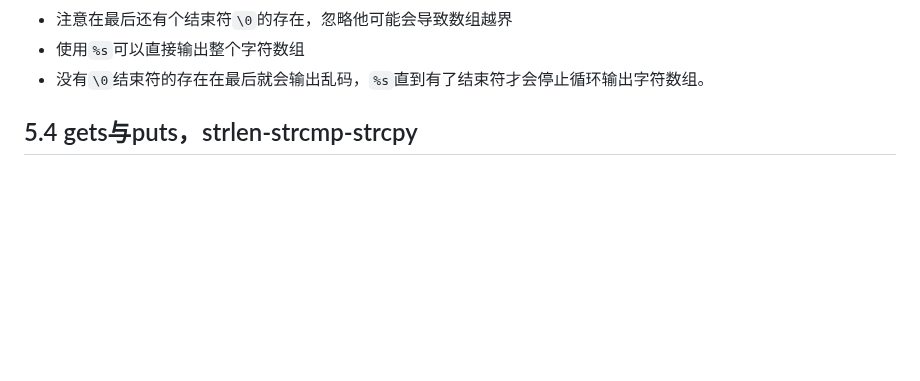
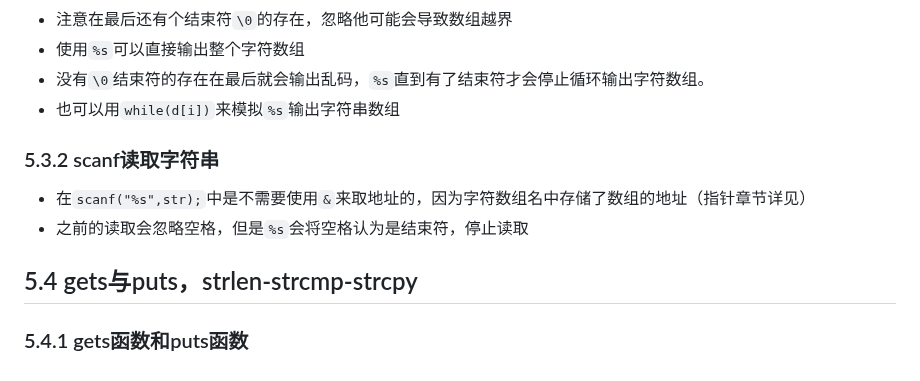
Before and after one commit to pqqqYa/electronic-tombstonev, a Markdown page: C语言/5. 一维数组与字符串数组.md, the part around the change. GitHub-like rendering; blank space fills up the shorter version.

Commit message:
vault backup: 2024-09-30 13:56:01

```diff
--- a/C语言/5. 一维数组与字符串数组.md
+++ b/C语言/5. 一维数组与字符串数组.md
@@ -103,4 +103,13 @@ int main(){
 * 注意在最后还有个结束符`\0`的存在，忽略他可能会导致数组越界
 * 使用`%s`可以直接输出整个字符数组
 * 没有`\0`结束符的存在在最后就会输出乱码，`%s`直到有了结束符才会停止循环输出字符数组。
+* 也可以用`while(d[i])`来模拟`%s`输出字符串数组
+
+### 5.3.2 scanf读取字符串
+
+* 在`scanf("%s",str);`中是不需要使用`&`来取地址的，因为字符数组名中存储了数组的地址（指针章节详见）
+* 之前的读取会忽略空格，但是`%s`会将空格认为是结束符，停止读取
+
 ## 5.4 gets与puts，strlen-strcmp-strcpy
+
+### 5.4.1 gets函数和puts函数
```
